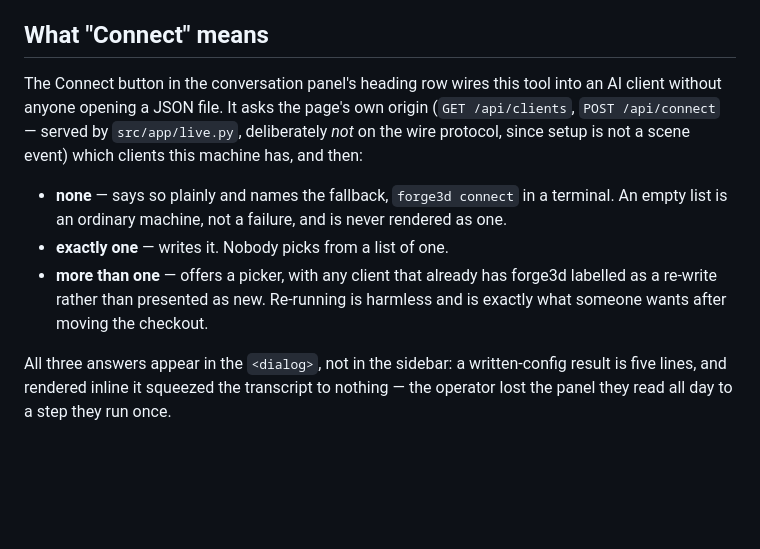
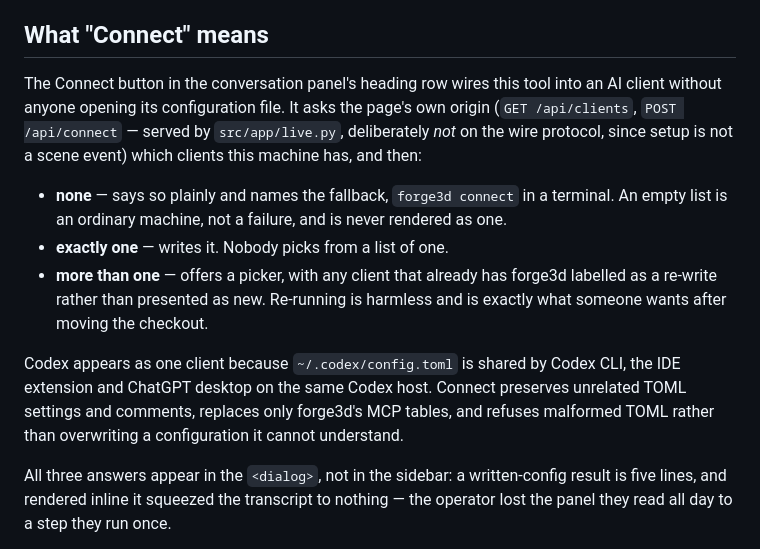
Before and after one commit to redin4ever/3d-designer, a Markdown page: frontend/README.md, the part around the change. Drawn GitHub-style; blank space fills up the shorter version.

Commit message:
docs(codex-connect): document shared Codex setup

```diff
--- a/frontend/README.md
+++ b/frontend/README.md
@@ -131,7 +131,7 @@ changes after the row has already been read out.
 ## What "Connect" means
 
 The Connect button in the conversation panel's heading row wires this tool into an AI
-client without anyone opening a JSON file. It asks the page's own origin (`GET
+client without anyone opening its configuration file. It asks the page's own origin (`GET
 /api/clients`, `POST /api/connect` — served by `src/app/live.py`, deliberately *not* on the
 wire protocol, since setup is not a scene event) which clients this machine has, and then:
 
@@ -141,6 +141,11 @@ wire protocol, since setup is not a scene event) which clients this machine has,
 - **more than one** — offers a picker, with any client that already has forge3d labelled as
   a re-write rather than presented as new. Re-running is harmless and is exactly what
   someone wants after moving the checkout.
+
+Codex appears as one client because `~/.codex/config.toml` is shared by Codex CLI, the
+IDE extension and ChatGPT desktop on the same Codex host. Connect preserves unrelated
+TOML settings and comments, replaces only forge3d's MCP tables, and refuses malformed
+TOML rather than overwriting a configuration it cannot understand.
 
 All three answers appear in the `<dialog>`, not in the sidebar: a written-config result is
 five lines, and rendered inline it squeezed the transcript to nothing — the operator lost
```
Also changed, not shown: README.md (+1 -1 lines).
